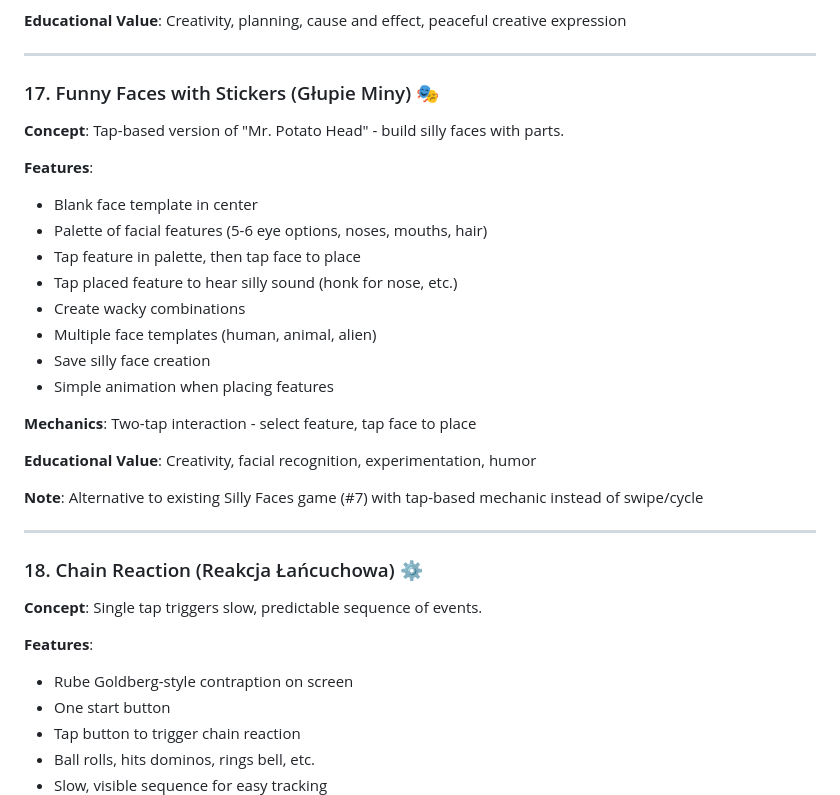
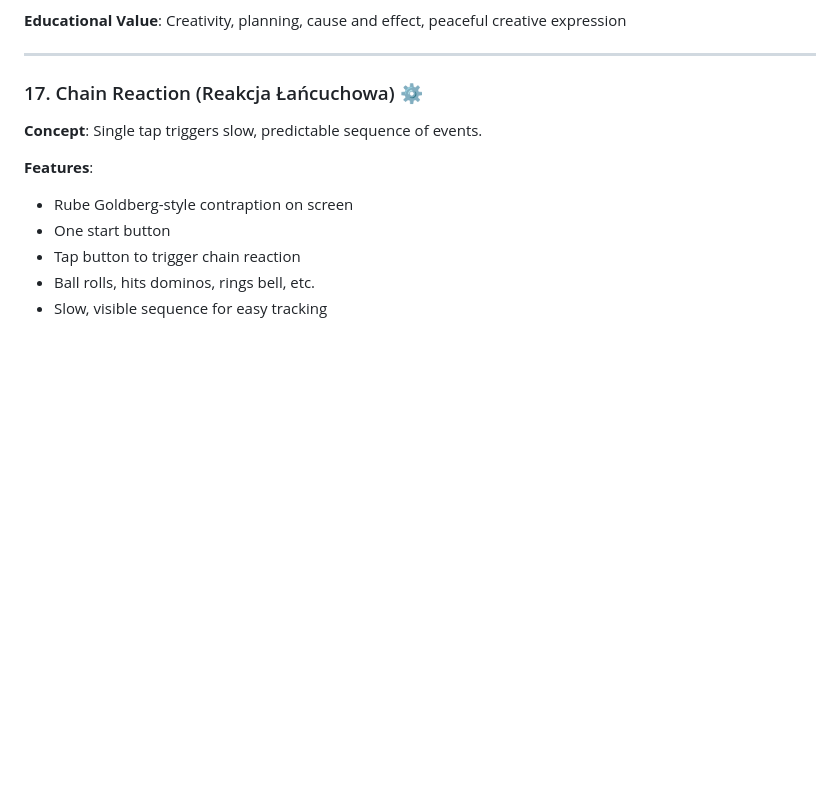
Before and after one commit to daromaj/toddler_games, a Markdown page: README.md, the part around the change. GitHub-like rendering; blank space fills up the shorter version.

Commit message:
Remove duplicate Funny Faces game - already covered by Silly Faces (#7)

```diff
--- a/README.md
+++ b/README.md
@@ -312,28 +312,7 @@ A collection of simple, engaging browser-based games designed for toddlers (ages
 
 ---
 
-### 17. Funny Faces with Stickers (Głupie Miny) 🎭
-**Concept**: Tap-based version of "Mr. Potato Head" - build silly faces with parts.
-
-**Features**:
-- Blank face template in center
-- Palette of facial features (5-6 eye options, noses, mouths, hair)
-- Tap feature in palette, then tap face to place
-- Tap placed feature to hear silly sound (honk for nose, etc.)
-- Create wacky combinations
-- Multiple face templates (human, animal, alien)
-- Save silly face creation
-- Simple animation when placing features
-
-**Mechanics**: Two-tap interaction - select feature, tap face to place
-
-**Educational Value**: Creativity, facial recognition, experimentation, humor
-
-**Note**: Alternative to existing Silly Faces game (#7) with tap-based mechanic instead of swipe/cycle
-
----
-
-### 18. Chain Reaction (Reakcja Łańcuchowa) ⚙️
+### 17. Chain Reaction (Reakcja Łańcuchowa) ⚙️
 **Concept**: Single tap triggers slow, predictable sequence of events.
 
 **Features**:
```
